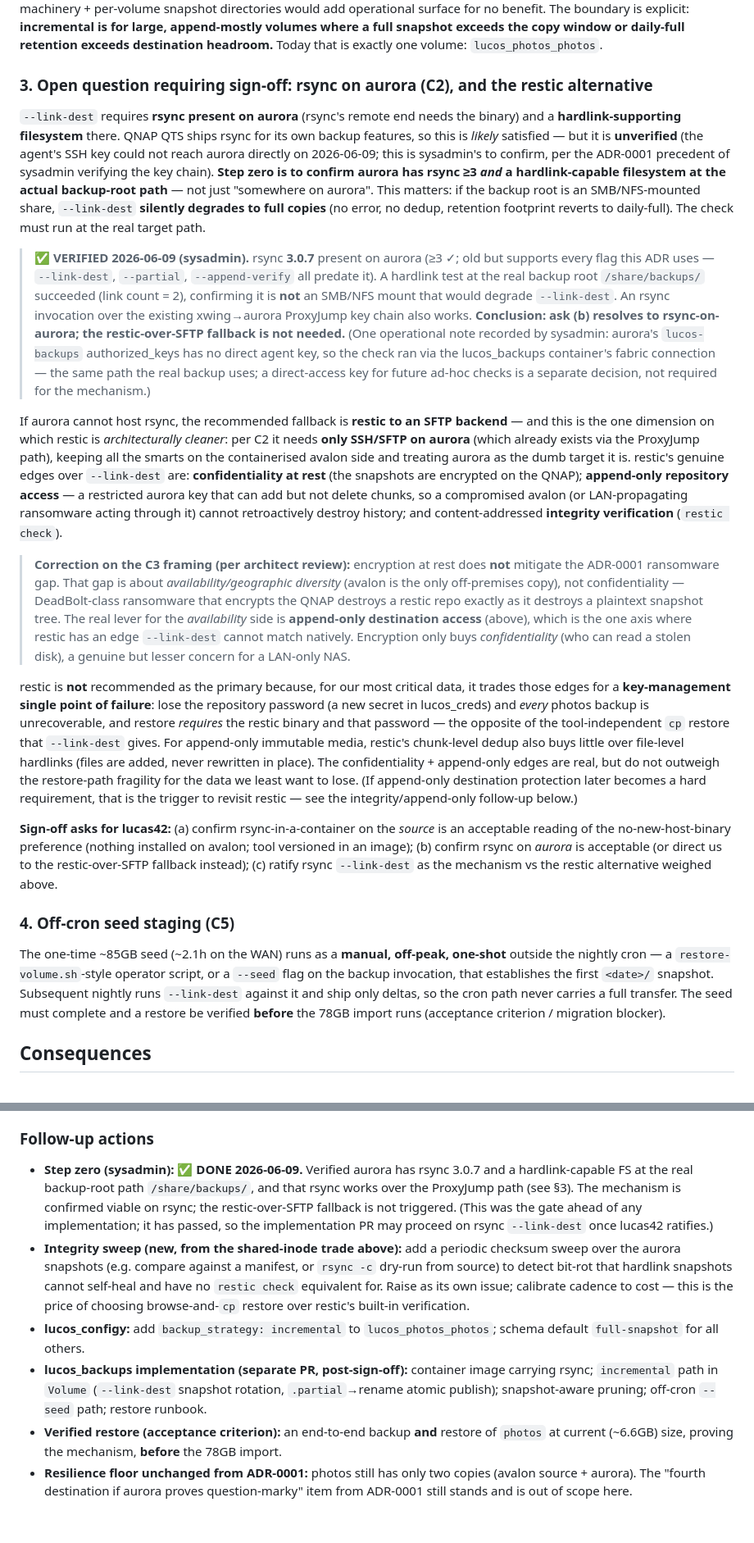
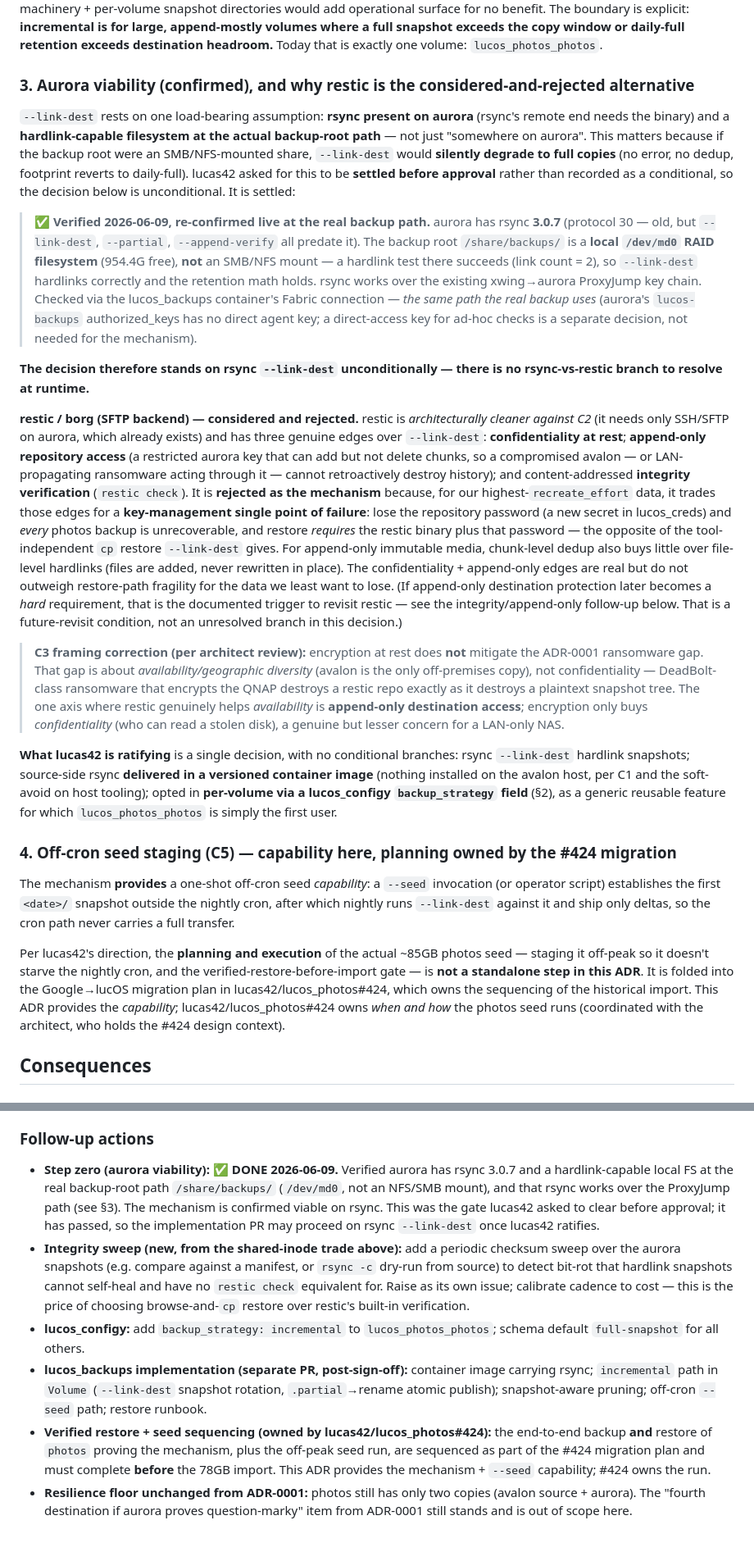
Before and after one commit to lucas42/lucos_backups, a Markdown page: docs/adr/0002-incremental-photos-backup.md, 2 parts joined by grey strips. Shown at 82% size. GitHub-like rendering.

Commit message:
ADR-0002: collapse to unconditional decision; defer photos seed to #424
Per lucas42's direction on lucos_backups#318:
- The aurora-viability analysis is the linchpin; rsync 3.0.7 + hardlink-capable
  local /dev/md0 at /share/backups/ re-confirmed live via the backup container's
  Fabric path. Decision now stands unconditionally on rsync --link-dest with no
  rsync-vs-restic runtime branch (lucas42 dislikes if-this-then-that records).
- restic reframed as considered-and-rejected (with a documented future-revisit
  trigger), not a conditional fallback.
- Host-level rsync reframed as a soft-avoid (his #311 objection was crisis-context),
  with container-delivery as the aligned lever.
- Off-cron seed staging + verified-restore-before-import deferred to the
  lucos_photos#424 migration plan rather than owned as a standalone step here.

```diff
--- a/docs/adr/0002-incremental-photos-backup.md
+++ b/docs/adr/0002-incremental-photos-backup.md
@@ -74,23 +74,25 @@ For an opted-in volume, replace the tar+scp path with: mount the raw volume (as
 
 This becomes a **per-volume opt-in**, not the estate default. Add a `backup_strategy` field to the volume schema in lucos_configy (default `full-snapshot`; `incremental` opts in). Rationale: for the small DB-dump / config / state volumes that are the rest of the estate, the "full" *is* tiny, full-snapshot restore is trivially a single `tar -xzf`, and the hardlink-snapshot machinery + per-volume snapshot directories would add operational surface for no benefit. The boundary is explicit: **incremental is for large, append-mostly volumes where a full snapshot exceeds the copy window or daily-full retention exceeds destination headroom.** Today that is exactly one volume: `lucos_photos_photos`.
 
-### 3. Open question requiring sign-off: rsync on aurora (C2), and the restic alternative
+### 3. Aurora viability (confirmed), and why restic is the considered-and-rejected alternative
 
-`--link-dest` requires **rsync present on aurora** (rsync's remote end needs the binary) and a **hardlink-supporting filesystem** there. QNAP QTS ships rsync for its own backup features, so this is *likely* satisfied — but it is **unverified** (the agent's SSH key could not reach aurora directly on 2026-06-09; this is sysadmin's to confirm, per the ADR-0001 precedent of sysadmin verifying the key chain). **Step zero is to confirm aurora has rsync ≥3 *and* a hardlink-capable filesystem at the actual backup-root path** — not just "somewhere on aurora". This matters: if the backup root is an SMB/NFS-mounted share, `--link-dest` **silently degrades to full copies** (no error, no dedup, retention footprint reverts to daily-full). The check must run at the real target path.
+`--link-dest` rests on one load-bearing assumption: **rsync present on aurora** (rsync's remote end needs the binary) and a **hardlink-capable filesystem at the actual backup-root path** — not just "somewhere on aurora". This matters because if the backup root were an SMB/NFS-mounted share, `--link-dest` would **silently degrade to full copies** (no error, no dedup, footprint reverts to daily-full). lucas42 asked for this to be **settled before approval** rather than recorded as a conditional, so the decision below is unconditional. It is settled:
 
-> **✅ VERIFIED 2026-06-09 (sysadmin).** rsync **3.0.7** present on aurora (≥3 ✓; old but supports every flag this ADR uses — `--link-dest`, `--partial`, `--append-verify` all predate it). A hardlink test at the real backup root `/share/backups/` succeeded (link count = 2), confirming it is **not** an SMB/NFS mount that would degrade `--link-dest`. An rsync invocation over the existing xwing→aurora ProxyJump key chain also works. **Conclusion: ask (b) resolves to rsync-on-aurora; the restic-over-SFTP fallback is not needed.** (One operational note recorded by sysadmin: aurora's `lucos-backups` authorized_keys has no direct agent key, so the check ran via the lucos_backups container's fabric connection — the same path the real backup uses; a direct-access key for future ad-hoc checks is a separate decision, not required for the mechanism.)
+> **✅ Verified 2026-06-09, re-confirmed live at the real backup path.** aurora has rsync **3.0.7** (protocol 30 — old, but `--link-dest`, `--partial`, `--append-verify` all predate it). The backup root `/share/backups/` is a **local `/dev/md0` RAID filesystem** (954.4G free), **not** an SMB/NFS mount — a hardlink test there succeeds (link count = 2), so `--link-dest` hardlinks correctly and the retention math holds. rsync works over the existing xwing→aurora ProxyJump key chain. Checked via the lucos_backups container's Fabric connection — *the same path the real backup uses* (aurora's `lucos-backups` authorized_keys has no direct agent key; a direct-access key for ad-hoc checks is a separate decision, not needed for the mechanism).
 
-If aurora cannot host rsync, the recommended fallback is **restic to an SFTP backend** — and this is the one dimension on which restic is *architecturally cleaner*: per C2 it needs **only SSH/SFTP on aurora** (which already exists via the ProxyJump path), keeping all the smarts on the containerised avalon side and treating aurora as the dumb target it is. restic's genuine edges over `--link-dest` are: **confidentiality at rest** (the snapshots are encrypted on the QNAP); **append-only repository access** — a restricted aurora key that can add but not delete chunks, so a compromised avalon (or LAN-propagating ransomware acting through it) cannot retroactively destroy history; and content-addressed **integrity verification** (`restic check`).
+**The decision therefore stands on rsync `--link-dest` unconditionally — there is no rsync-vs-restic branch to resolve at runtime.**
 
-> **Correction on the C3 framing (per architect review):** encryption at rest does **not** mitigate the ADR-0001 ransomware gap. That gap is about *availability/geographic diversity* (avalon is the only off-premises copy), not confidentiality — DeadBolt-class ransomware that encrypts the QNAP destroys a restic repo exactly as it destroys a plaintext snapshot tree. The real lever for the *availability* side is **append-only destination access** (above), which is the one axis where restic has an edge `--link-dest` cannot match natively. Encryption only buys *confidentiality* (who can read a stolen disk), a genuine but lesser concern for a LAN-only NAS.
+**restic / borg (SFTP backend) — considered and rejected.** restic is *architecturally cleaner against C2* (it needs only SSH/SFTP on aurora, which already exists) and has three genuine edges over `--link-dest`: **confidentiality at rest**; **append-only repository access** (a restricted aurora key that can add but not delete chunks, so a compromised avalon — or LAN-propagating ransomware acting through it — cannot retroactively destroy history); and content-addressed **integrity verification** (`restic check`). It is **rejected as the mechanism** because, for our highest-`recreate_effort` data, it trades those edges for a **key-management single point of failure**: lose the repository password (a new secret in lucos_creds) and *every* photos backup is unrecoverable, and restore *requires* the restic binary plus that password — the opposite of the tool-independent `cp` restore `--link-dest` gives. For append-only immutable media, chunk-level dedup also buys little over file-level hardlinks (files are added, never rewritten in place). The confidentiality + append-only edges are real but do not outweigh restore-path fragility for the data we least want to lose. (If append-only destination protection later becomes a *hard* requirement, that is the documented trigger to revisit restic — see the integrity/append-only follow-up below. That is a future-revisit condition, not an unresolved branch in this decision.)
 
-restic is **not** recommended as the primary because, for our most critical data, it trades those edges for a **key-management single point of failure**: lose the repository password (a new secret in lucos_creds) and *every* photos backup is unrecoverable, and restore *requires* the restic binary and that password — the opposite of the tool-independent `cp` restore that `--link-dest` gives. For append-only immutable media, restic's chunk-level dedup also buys little over file-level hardlinks (files are added, never rewritten in place). The confidentiality + append-only edges are real, but do not outweigh the restore-path fragility for the data we least want to lose. (If append-only destination protection later becomes a hard requirement, that is the trigger to revisit restic — see the integrity/append-only follow-up below.)
+> **C3 framing correction (per architect review):** encryption at rest does **not** mitigate the ADR-0001 ransomware gap. That gap is about *availability/geographic diversity* (avalon is the only off-premises copy), not confidentiality — DeadBolt-class ransomware that encrypts the QNAP destroys a restic repo exactly as it destroys a plaintext snapshot tree. The one axis where restic genuinely helps *availability* is **append-only destination access**; encryption only buys *confidentiality* (who can read a stolen disk), a genuine but lesser concern for a LAN-only NAS.
 
-**Sign-off asks for lucas42:** (a) confirm rsync-in-a-container on the *source* is an acceptable reading of the no-new-host-binary preference (nothing installed on avalon; tool versioned in an image); (b) confirm rsync on *aurora* is acceptable (or direct us to the restic-over-SFTP fallback instead); (c) ratify rsync `--link-dest` as the mechanism vs the restic alternative weighed above.
+**What lucas42 is ratifying** is a single decision, with no conditional branches: rsync `--link-dest` hardlink snapshots; source-side rsync **delivered in a versioned container image** (nothing installed on the avalon host, per C1 and the soft-avoid on host tooling); opted in **per-volume via a lucos_configy `backup_strategy` field** (§2), as a generic reusable feature for which `lucos_photos_photos` is simply the first user.
 
-### 4. Off-cron seed staging (C5)
+### 4. Off-cron seed staging (C5) — capability here, planning owned by the #424 migration
 
-The one-time ~85GB seed (~2.1h on the WAN) runs as a **manual, off-peak, one-shot** outside the nightly cron — a `restore-volume.sh`-style operator script, or a `--seed` flag on the backup invocation, that establishes the first `<date>/` snapshot. Subsequent nightly runs `--link-dest` against it and ship only deltas, so the cron path never carries a full transfer. The seed must complete and a restore be verified **before** the 78GB import runs (acceptance criterion / migration blocker).
+The mechanism **provides** a one-shot off-cron seed *capability*: a `--seed` invocation (or operator script) establishes the first `<date>/` snapshot outside the nightly cron, after which nightly runs `--link-dest` against it and ship only deltas, so the cron path never carries a full transfer.
+
+Per lucas42's direction, the **planning and execution** of the actual ~85GB photos seed — staging it off-peak so it doesn't starve the nightly cron, and the verified-restore-before-import gate — is **not a standalone step in this ADR**. It is folded into the Google→lucOS migration plan in lucas42/lucos_photos#424, which owns the sequencing of the historical import. This ADR provides the *capability*; lucas42/lucos_photos#424 owns *when and how* the photos seed runs (coordinated with the architect, who holds the #424 design context).
 
 ## Consequences
 
@@ -113,9 +115,9 @@ The one-time ~85GB seed (~2.1h on the WAN) runs as a **manual, off-peak, one-sho
 
 ### Follow-up actions
 
-- **Step zero (sysadmin): ✅ DONE 2026-06-09.** Verified aurora has rsync 3.0.7 and a hardlink-capable FS at the real backup-root path `/share/backups/`, and that rsync works over the ProxyJump path (see §3). The mechanism is confirmed viable on rsync; the restic-over-SFTP fallback is not triggered. (This was the gate ahead of any implementation; it has passed, so the implementation PR may proceed on rsync `--link-dest` once lucas42 ratifies.)
+- **Step zero (aurora viability): ✅ DONE 2026-06-09.** Verified aurora has rsync 3.0.7 and a hardlink-capable local FS at the real backup-root path `/share/backups/` (`/dev/md0`, not an NFS/SMB mount), and that rsync works over the ProxyJump path (see §3). The mechanism is confirmed viable on rsync. This was the gate lucas42 asked to clear before approval; it has passed, so the implementation PR may proceed on rsync `--link-dest` once lucas42 ratifies.
 - **Integrity sweep (new, from the shared-inode trade above):** add a periodic checksum sweep over the aurora snapshots (e.g. compare against a manifest, or `rsync -c` dry-run from source) to detect bit-rot that hardlink snapshots cannot self-heal and have no `restic check` equivalent for. Raise as its own issue; calibrate cadence to cost — this is the price of choosing browse-and-`cp` restore over restic's built-in verification.
 - **lucos_configy:** add `backup_strategy: incremental` to `lucos_photos_photos`; schema default `full-snapshot` for all others.
 - **lucos_backups implementation (separate PR, post-sign-off):** container image carrying rsync; `incremental` path in `Volume` (`--link-dest` snapshot rotation, `.partial`→rename atomic publish); snapshot-aware pruning; off-cron `--seed` path; restore runbook.
-- **Verified restore (acceptance criterion):** an end-to-end backup **and** restore of `photos` at current (~6.6GB) size, proving the mechanism, **before** the 78GB import.
+- **Verified restore + seed sequencing (owned by lucas42/lucos_photos#424):** the end-to-end backup **and** restore of `photos` proving the mechanism, plus the off-peak seed run, are sequenced as part of the #424 migration plan and must complete **before** the 78GB import. This ADR provides the mechanism + `--seed` capability; #424 owns the run.
 - **Resilience floor unchanged from ADR-0001:** photos still has only two copies (avalon source + aurora). The "fourth destination if aurora proves question-marky" item from ADR-0001 still stands and is out of scope here.
```
Also changed, not shown: other parts of docs/adr/0002-incremental-photos-backup.md (+3 -3 lines).
